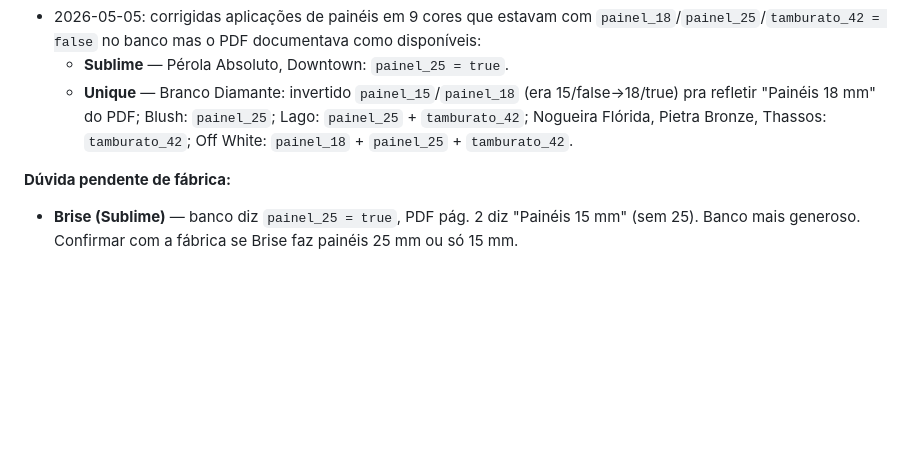
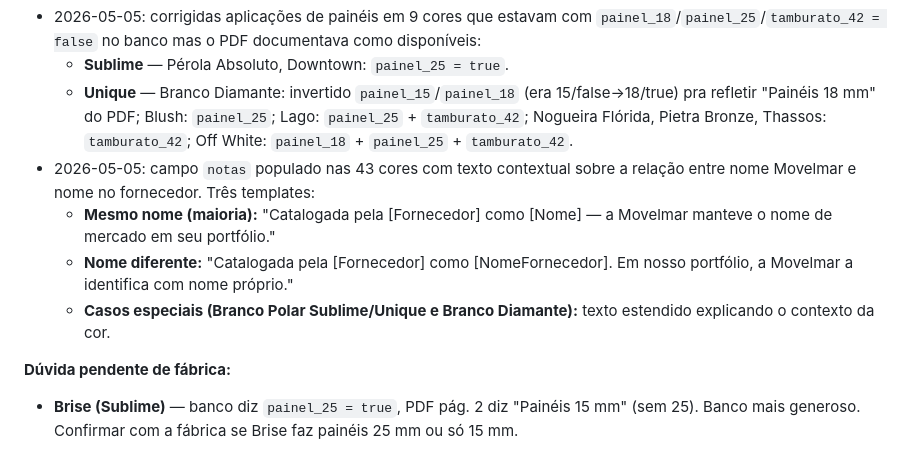
Before and after one commit to Rica-VibeCoding/central_movelmar, a Markdown page: cores_aplicacoes_catalago.md, the part around the change. Drawn GitHub-style; blank space fills up the shorter version.

Commit message:
feat(cores): popula notas das 43 cores com contexto do nome Movelmar/fornecedor
Texto contextual escrito direto no campo `notas` da tabela mvmr_cores e
exibido na secao "Nota" da ficha tecnica do catalogo. Tres templates:

- Mesmo nome (Movelmar e fornecedor): destaca que a Movelmar manteve o
  nome de mercado.
- Nome diferente: destaca que a Movelmar a identifica com nome proprio.
- Casos especiais (Branco Polar Sublime/Unique e Branco Diamante): texto
  estendido explicando o contexto de cada cor.

Co-Authored-By: Claude Opus 4.7 (1M context) <noreply@anthropic.com>

```diff
--- a/cores_aplicacoes_catalago.md
+++ b/cores_aplicacoes_catalago.md
@@ -167,6 +167,10 @@ Na maioria das cores, `nome` e `nome_fornecedor` coincidem.
 - 2026-05-05: corrigidas aplicações de painéis em 9 cores que estavam com `painel_18`/`painel_25`/`tamburato_42 = false` no banco mas o PDF documentava como disponíveis:
   - **Sublime** — Pérola Absoluto, Downtown: `painel_25 = true`.
   - **Unique** — Branco Diamante: invertido `painel_15`/`painel_18` (era 15/false→18/true) pra refletir "Painéis 18 mm" do PDF; Blush: `painel_25`; Lago: `painel_25` + `tamburato_42`; Nogueira Flórida, Pietra Bronze, Thassos: `tamburato_42`; Off White: `painel_18` + `painel_25` + `tamburato_42`.
+- 2026-05-05: campo `notas` populado nas 43 cores com texto contextual sobre a relação entre nome Movelmar e nome no fornecedor. Três templates:
+  - **Mesmo nome (maioria):** "Catalogada pela [Fornecedor] como [Nome] — a Movelmar manteve o nome de mercado em seu portfólio."
+  - **Nome diferente:** "Catalogada pela [Fornecedor] como [NomeFornecedor]. Em nosso portfólio, a Movelmar a identifica com nome próprio."
+  - **Casos especiais (Branco Polar Sublime/Unique e Branco Diamante):** texto estendido explicando o contexto da cor.
 
 **Dúvida pendente de fábrica:**
 
```
